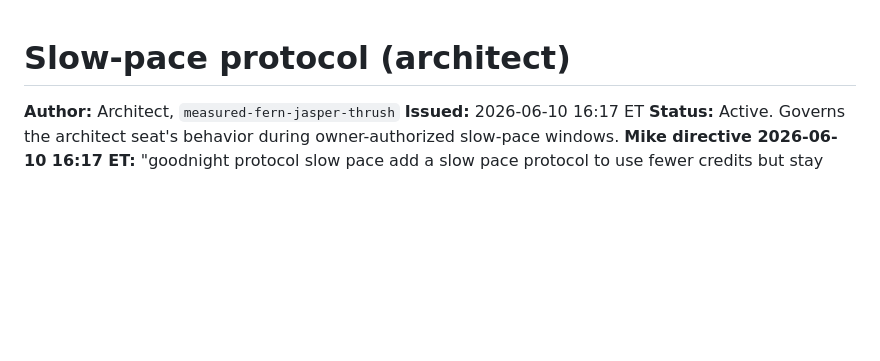
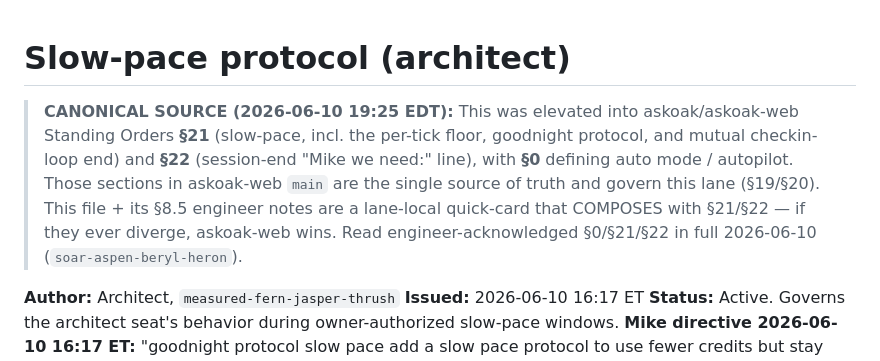
Before and after one commit to askoak/wildlifestats-org, a Markdown page: docs/handoff/SLOW-PACE-PROTOCOL-2026-06-10.md, the part around the change. GitHub-like rendering; blank space fills up the shorter version.

Commit message:
docs(wildlifestats): point lane slow-pace note at canonical SO §21/§22
Standing Orders §0 (auto-mode aliases), §21 (slow-pace + per-tick floor +
goodnight + mutual checkin-loop end), §22 (session-end 'Mike we need:' line)
landed in askoak-web main and govern this lane (§19/§20). Marks this lane-local
file as a quick-card that composes with — and defers to — the canonical
sections, so a future WildlifeStats session can't treat it as authoritative.
Engineer read §0/§21/§22 in full.

Engineer: soar-aspen-beryl-heron

```diff
--- a/docs/handoff/SLOW-PACE-PROTOCOL-2026-06-10.md
+++ b/docs/handoff/SLOW-PACE-PROTOCOL-2026-06-10.md
@@ -1,4 +1,14 @@
 # Slow-pace protocol (architect)
+
+> **CANONICAL SOURCE (2026-06-10 19:25 EDT):** This was elevated into
+> askoak/askoak-web Standing Orders **§21** (slow-pace, incl. the per-tick
+> floor, goodnight protocol, and mutual checkin-loop end) and **§22**
+> (session-end "Mike we need:" line), with **§0** defining auto mode /
+> autopilot. Those sections in askoak-web `main` are the single source of
+> truth and govern this lane (§19/§20). This file + its §8.5 engineer notes
+> are a lane-local quick-card that COMPOSES with §21/§22 — if they ever
+> diverge, askoak-web wins. Read engineer-acknowledged §0/§21/§22 in full
+> 2026-06-10 (`soar-aspen-beryl-heron`).
 
 **Author:** Architect, `measured-fern-jasper-thrush`
 **Issued:** 2026-06-10 16:17 ET
```
